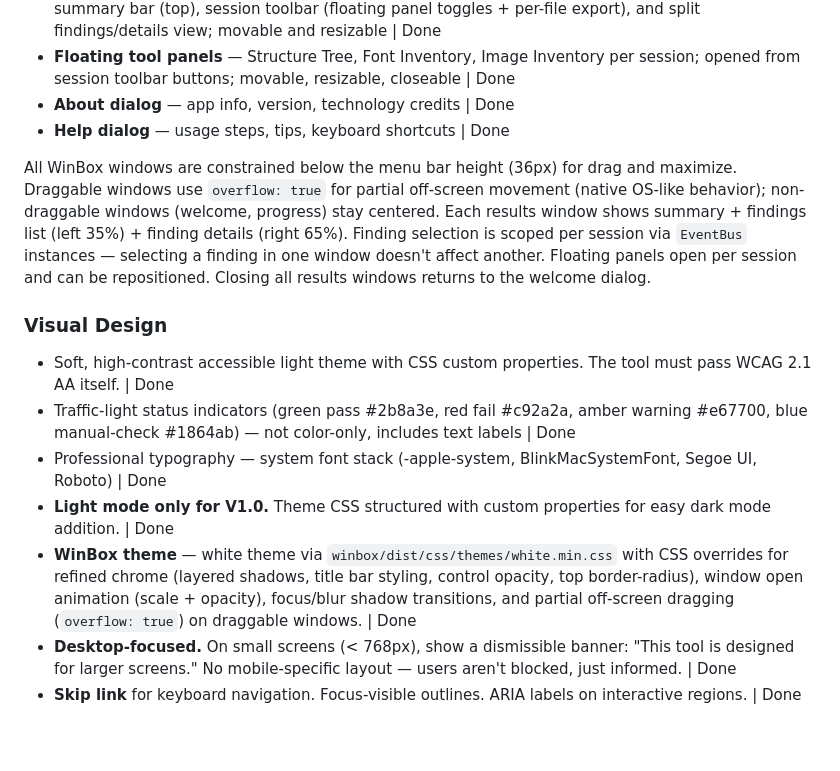
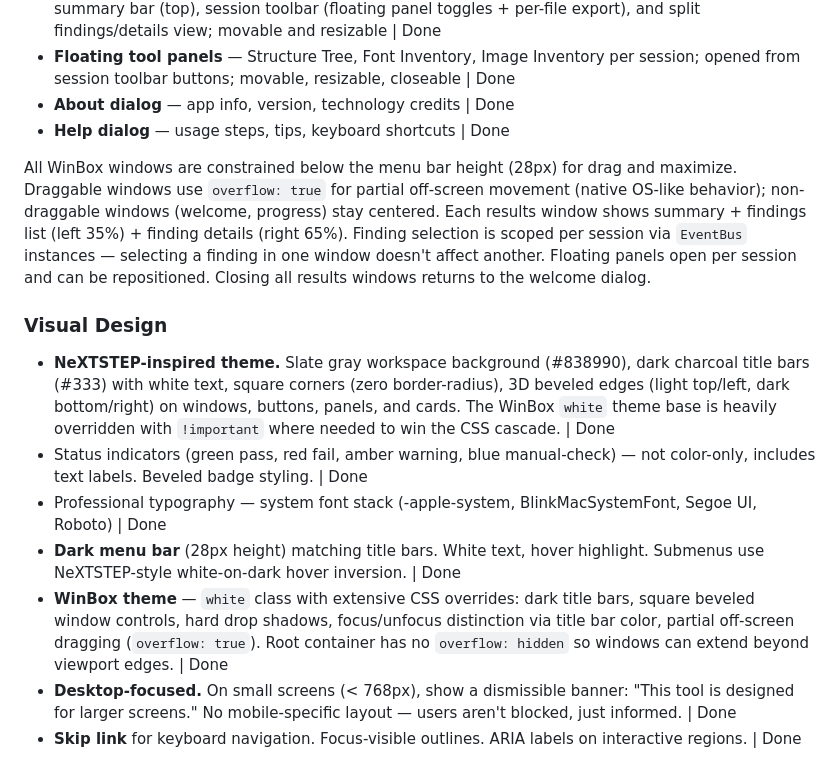
Before and after one commit to khawkins98/PDF-A-go-actionable, a Markdown page: PRD.md, the part around the change. Rendered like a GitHub page; blank space fills up the shorter version.

Commit message:
docs: update PRD for NeXTSTEP theme and menu bar changes
- Visual design section rewritten for NeXTSTEP-inspired theme
- Menu bar height updated from 36px to 28px
- WinBox theme class documented as 'white' with !important overrides
- Dark menu bar, beveled edges, square corners documented

```diff
--- a/PRD.md
+++ b/PRD.md
@@ -231,15 +231,15 @@ Desktop-style layout using WinBox (floating, movable, resizable windows) with a
 - **About dialog** — app info, version, technology credits | Done
 - **Help dialog** — usage steps, tips, keyboard shortcuts | Done
 
-All WinBox windows are constrained below the menu bar height (36px) for drag and maximize. Draggable windows use `overflow: true` for partial off-screen movement (native OS-like behavior); non-draggable windows (welcome, progress) stay centered. Each results window shows summary + findings list (left 35%) + finding details (right 65%). Finding selection is scoped per session via `EventBus` instances — selecting a finding in one window doesn't affect another. Floating panels open per session and can be repositioned. Closing all results windows returns to the welcome dialog.
+All WinBox windows are constrained below the menu bar height (28px) for drag and maximize. Draggable windows use `overflow: true` for partial off-screen movement (native OS-like behavior); non-draggable windows (welcome, progress) stay centered. Each results window shows summary + findings list (left 35%) + finding details (right 65%). Finding selection is scoped per session via `EventBus` instances — selecting a finding in one window doesn't affect another. Floating panels open per session and can be repositioned. Closing all results windows returns to the welcome dialog.
 
 ### Visual Design
 
-- Soft, high-contrast accessible light theme with CSS custom properties. The tool must pass WCAG 2.1 AA itself. | Done
-- Traffic-light status indicators (green pass #2b8a3e, red fail #c92a2a, amber warning #e67700, blue manual-check #1864ab) — not color-only, includes text labels | Done
+- **NeXTSTEP-inspired theme.** Slate gray workspace background (#838990), dark charcoal title bars (#333) with white text, square corners (zero border-radius), 3D beveled edges (light top/left, dark bottom/right) on windows, buttons, panels, and cards. The WinBox `white` theme base is heavily overridden with `!important` where needed to win the CSS cascade. | Done
+- Status indicators (green pass, red fail, amber warning, blue manual-check) — not color-only, includes text labels. Beveled badge styling. | Done
 - Professional typography — system font stack (-apple-system, BlinkMacSystemFont, Segoe UI, Roboto) | Done
-- **Light mode only for V1.0.** Theme CSS structured with custom properties for easy dark mode addition. | Done
-- **WinBox theme** — white theme via `winbox/dist/css/themes/white.min.css` with CSS overrides for refined chrome (layered shadows, title bar styling, control opacity, top border-radius), window open animation (scale + opacity), focus/blur shadow transitions, and partial off-screen dragging (`overflow: true`) on draggable windows. | Done
+- **Dark menu bar** (28px height) matching title bars. White text, hover highlight. Submenus use NeXTSTEP-style white-on-dark hover inversion. | Done
+- **WinBox theme** — `white` class with extensive CSS overrides: dark title bars, square beveled window controls, hard drop shadows, focus/unfocus distinction via title bar color, partial off-screen dragging (`overflow: true`). Root container has no `overflow: hidden` so windows can extend beyond viewport edges. | Done
 - **Desktop-focused.** On small screens (< 768px), show a dismissible banner: "This tool is designed for larger screens." No mobile-specific layout — users aren't blocked, just informed. | Done
 - **Skip link** for keyboard navigation. Focus-visible outlines. ARIA labels on interactive regions. | Done
 
```
